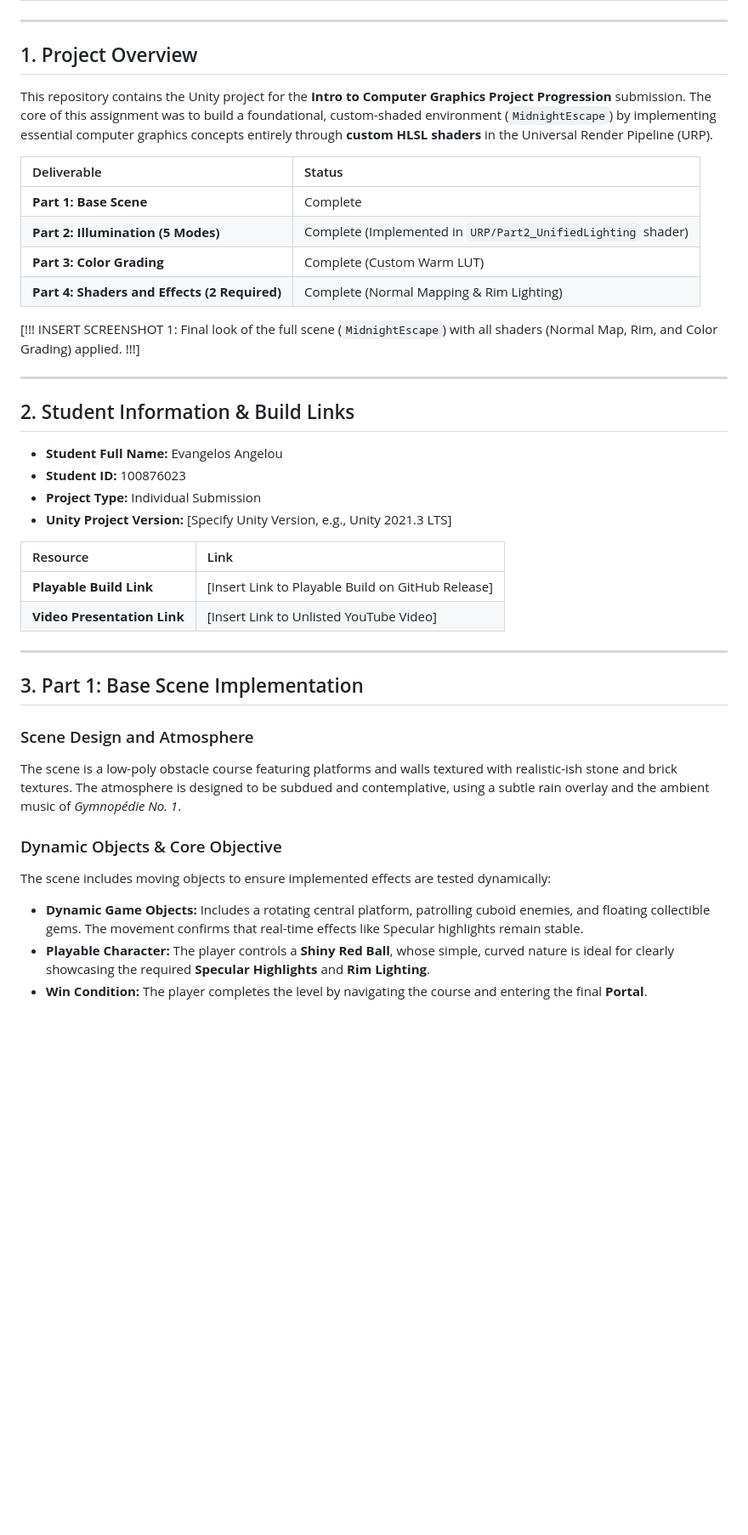
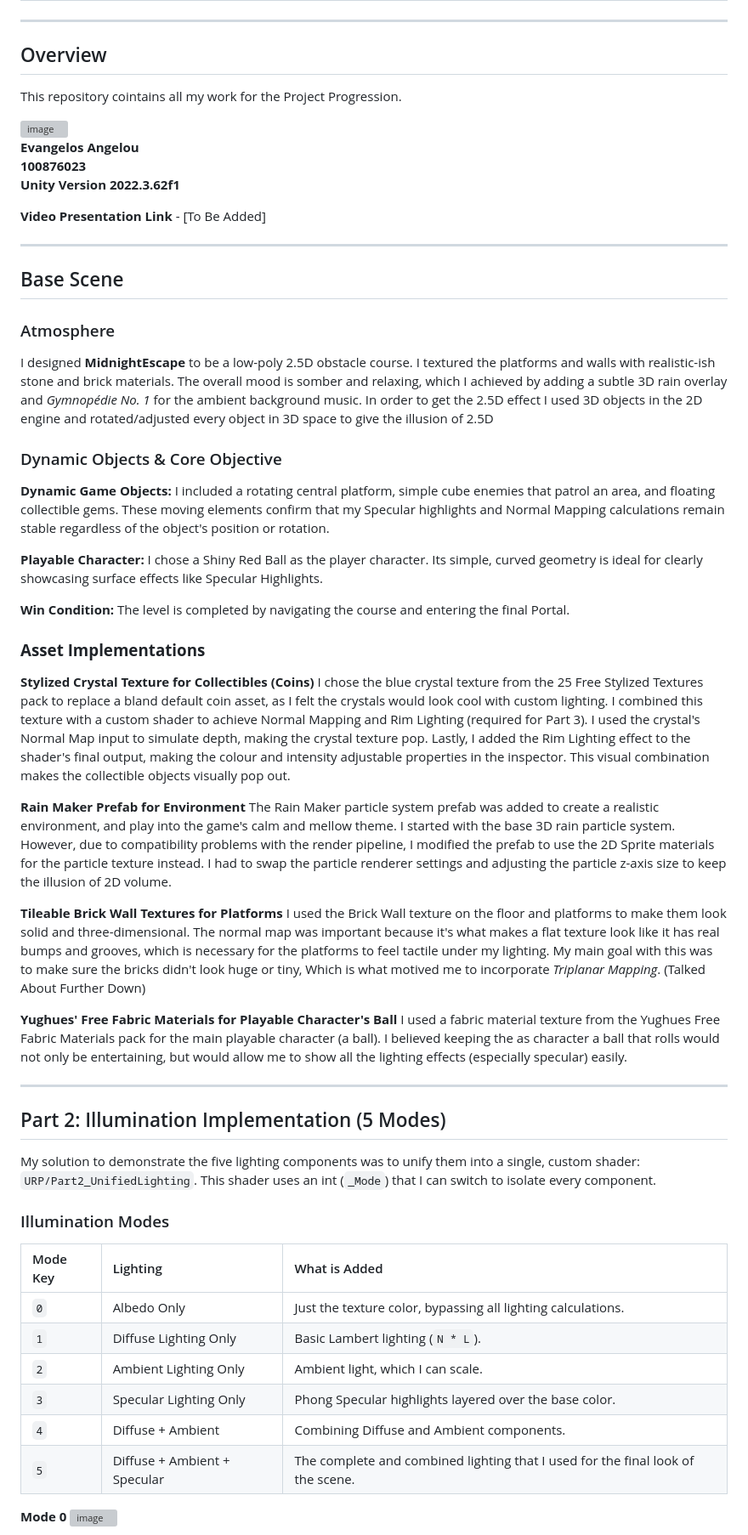
Before and after one commit to Evengalios/CG_Course_Project, a Markdown page: README.md, the part around one of its changes. Shown at 85% size. Drawn GitHub-style; blank space fills up the shorter version; grey boxes are pictures that could not be loaded.

```diff
--- a/README.md
+++ b/README.md
@@ -2,42 +2,70 @@
 
 ---
 
-## 1. Project Overview
+## Overview
 
-This repository contains the Unity project for the **Intro to Computer Graphics Project Progression** submission. The core of this assignment was to build a foundational, custom-shaded environment (`MidnightEscape`) by implementing essential computer graphics concepts entirely through **custom HLSL shaders** in the Universal Render Pipeline (URP).
+This repository cointains all my work for the Project Progression.
 
-| Deliverable | Status |
-| :--- | :--- |
-| **Part 1: Base Scene** | Complete |
-| **Part 2: Illumination (5 Modes)** | Complete (Implemented in `URP/Part2_UnifiedLighting` shader) |
-| **Part 3: Color Grading** | Complete (Custom Warm LUT) |
-| **Part 4: Shaders and Effects (2 Required)** | Complete (Normal Mapping & Rim Lighting) |
 
-[!!! INSERT SCREENSHOT 1: Final look of the full scene (`MidnightEscape`) with all shaders (Normal Map, Rim, and Color Grading) applied. !!!]
+
+<img width="1503" height="844" alt="image" src="https://github.com/user-attachments/assets/7b87154c-5fe5-46d3-8eb4-8499691fb3ee" />
+
+
+
+**Evangelos Angelou**
+**100876023**
+**Unity Version 2022.3.62f1**
+
+
+**Video Presentation Link** - [To Be Added]
 
 ---
 
-## 2. Student Information & Build Links
+## Base Scene
 
-* **Student Full Name:** Evangelos Angelou
-* **Student ID:** 100876023
-* **Project Type:** Individual Submission
-* **Unity Project Version:** [Specify Unity Version, e.g., Unity 2021.3 LTS]
+### Atmosphere
+I designed **MidnightEscape** to be a low-poly 2.5D obstacle course. I textured the platforms and walls with realistic-ish stone and brick materials. The overall mood is somber and relaxing, which I achieved by adding a subtle 3D rain overlay and *Gymnopédie No. 1* for the ambient background music. In order to get the 2.5D effect I used 3D objects in the 2D engine and rotated/adjusted every object in 3D space to give the illusion of 2.5D
 
-| Resource | Link |
-| :--- | :--- |
-| **Playable Build Link** | [Insert Link to Playable Build on GitHub Release] |
-| **Video Presentation Link** | [Insert Link to Unlisted YouTube Video] |
+### Dynamic Objects & Core Objective
+
+**Dynamic Game Objects:** I included a rotating central platform, simple cube enemies that patrol an area, and floating collectible gems. These moving elements confirm that my Specular highlights and Normal Mapping calculations remain stable regardless of the object's position or rotation.
+
+**Playable Character:** I chose a Shiny Red Ball as the player character. Its simple, curved geometry is ideal for clearly showcasing surface effects like Specular Highlights.
+
+**Win Condition:** The level is completed by navigating the course and entering the final Portal.
+
+### **Asset Implementations**
+
+**Stylized Crystal Texture for Collectibles (Coins)**
+I chose the blue crystal texture from the 25 Free Stylized Textures pack to replace a bland default coin asset, as I felt the crystals would look cool with custom lighting. I combined this texture with a custom shader to achieve Normal Mapping and Rim Lighting (required for Part 3). I used the crystal's Normal Map input to simulate depth, making the crystal texture pop. Lastly, I added the Rim Lighting effect to the shader's final output, making the colour and intensity adjustable properties in the inspector. This visual combination makes the collectible objects visually pop out.
+
+**Rain Maker Prefab for Environment**
+The Rain Maker particle system prefab was added to create a realistic environment, and play into the game's calm and mellow theme. I started with the base 3D rain particle system. However, due to compatibility problems with the render pipeline, I modified the prefab to use the 2D Sprite materials for the particle texture instead. I had to swap the particle renderer settings and adjusting the particle z-axis size to keep the illusion of 2D volume.
+
+**Tileable Brick Wall Textures for Platforms**
+I used the Brick Wall texture on the floor and platforms to make them look solid and three-dimensional. The normal map was important because it's what makes a flat texture look like it has real bumps and grooves, which is necessary for the platforms to feel tactile under my lighting. My main goal with this was to make sure the bricks didn't look huge or tiny, Which is what motived me to incorporate _Triplanar Mapping_. (Talked About Further Down)
+
+**Yughues' Free Fabric Materials for Playable Character's Ball**
+I used a fabric material texture from the Yughues Free Fabric Materials pack for the main playable character (a ball). I believed keeping the as character a ball that rolls would not only be entertaining, but would
+allow me to show all the lighting effects (especially specular) easily.
 
 ---
 
-## 3. Part 1: Base Scene Implementation
+## Part 2: Illumination Implementation (5 Modes)
 
-### Scene Design and Atmosphere
-The scene is a low-poly obstacle course featuring platforms and walls textured with realistic-ish stone and brick textures. The atmosphere is designed to be subdued and contemplative, using a subtle rain overlay and the ambient music of *Gymnopédie No. 1*.
+My solution to demonstrate the five lighting components was to unify them into a single, custom shader: `URP/Part2_UnifiedLighting`. This shader uses an int (`_Mode`) that I can switch to isolate every component.
 
-### Dynamic Objects & Core Objective
-The scene includes moving objects to ensure implemented effects are tested dynamically:
-* **Dynamic Game Objects:** Includes a rotating central platform, patrolling cuboid enemies, and floating collectible gems. The movement confirms that real-time effects like Specular highlights remain stable.
-* **Playable Character:** The player controls a **Shiny Red Ball**, whose simple, curved nature is ideal for clearly showcasing the required **Specular Highlights** and **Rim Lighting**.
-* **Win Condition:** The player completes the level by navigating the course and entering the final **Portal**.
+### Illumination Modes
+
+| Mode Key | Lighting | What is Added |
+| :--- | :--- | :--- |
+| `0` | Albedo Only | Just the texture color, bypassing all lighting calculations. |
+| `1` | Diffuse Lighting Only | Basic Lambert lighting (`N * L`). |
+| `2` | Ambient Lighting Only | Ambient light, which I can scale. |
+| `3` | Specular Lighting Only | Phong Specular highlights layered over the base color. |
+| `4` | Diffuse + Ambient | Combining Diffuse and Ambient components. |
+| `5` | Diffuse + Ambient + Specular | The complete and combined lighting that I used for the final look of the scene. |
+
+**Mode 0**
+<img width="1349" height="759" alt="image" src="https://github.com/user-attachments/assets/03fce022-4ce8-4041-8190-de119a14fcb5" />
+
```
Also changed, not shown: other parts of README.md (+64 -32 lines).
